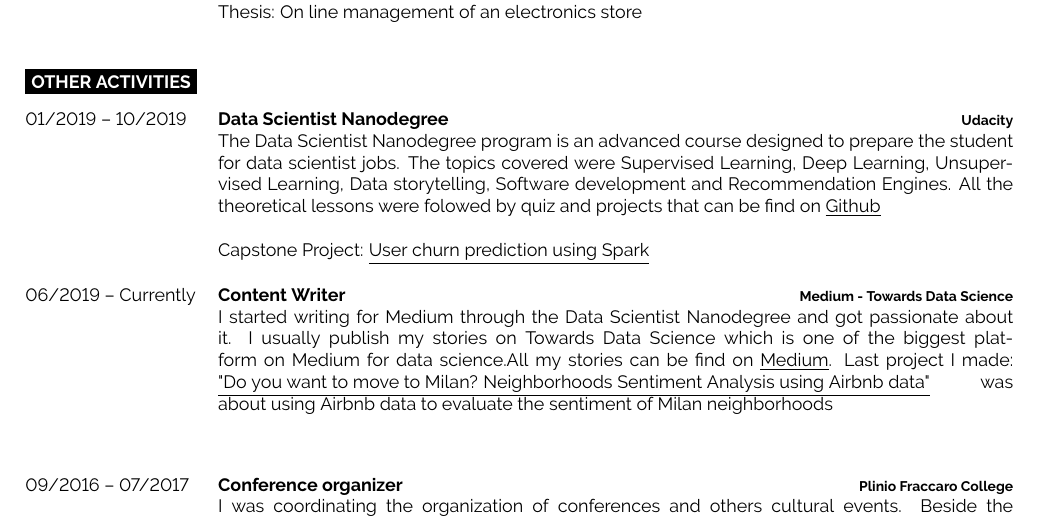
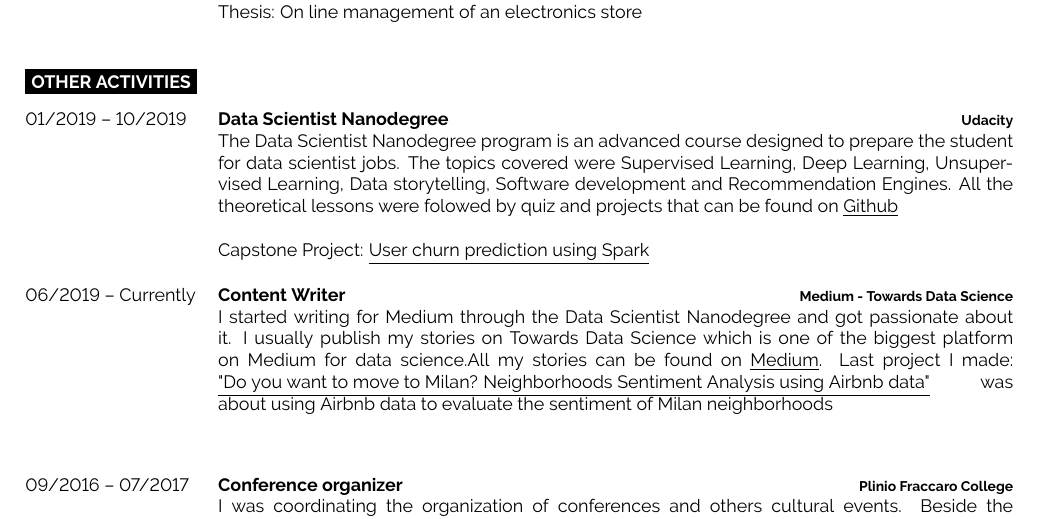
Before and after one commit to simonerigoni/hello_world, a LaTeX CV (curriculum_vitae/main.tex): part of page 2 of 3, cut so that both start at the same text. Compiled offline with pdfLaTeX.

Commit message:
Fix typo

```diff
--- a/curriculum_vitae/main.tex
+++ b/curriculum_vitae/main.tex
@@ -183,14 +183,14 @@
 		{01/2019 -- 10/2019}
 		{Data Scientist Nanodegree}
 		{Udacity}
-		{The Data Scientist Nanodegree program is an advanced course designed to prepare the student for data scientist jobs. The topics covered were Supervised Learning, Deep Learning, Unsupervised Learning, Data storytelling, Software development and Recommendation Engines. All the theoretical lessons were folowed by quiz and projects that can be find on \underline{\href{https://github.com/simonerigoni/udacity/tree/master/data_scientist_nanodegree}{Github}}}
+		{The Data Scientist Nanodegree program is an advanced course designed to prepare the student for data scientist jobs. The topics covered were Supervised Learning, Deep Learning, Unsupervised Learning, Data storytelling, Software development and Recommendation Engines. All the theoretical lessons were folowed by quiz and projects that can be found on \underline{\href{https://github.com/simonerigoni/udacity/tree/master/data_scientist_nanodegree}{Github}}}
 		{}
 		{Capstone Project: \underline{\href{https://towardsdatascience.com/user-churn-prediction-using-spark-22ff8dafb5c}{User churn prediction using Spark}}}
 	\entry
 		{06/2019 -- Currently}
 		{Content Writer}
 		{Medium -  Towards Data Science}
-		{I started writing for Medium through the Data Scientist Nanodegree and got passionate about it. I usually publish my stories on Towards Data Science which is one of the biggest platform on Medium for data science.All my stories can be find on \underline{\href{https://medium.com/@simone.rigoni01}{Medium}}. Last project I made: \underline{\href{https://towardsdatascience.com/do-you-want-to-move-to-milan-neighborhoods-sentiment-analysis-using-airbnb-data-72db72ebc070}{"Do you want to move to Milan? Neighborhoods Sentiment Analysis using Airbnb data"}} was about using Airbnb data to evaluate the sentiment of Milan neighborhoods}
+		{I started writing for Medium through the Data Scientist Nanodegree and got passionate about it. I usually publish my stories on Towards Data Science which is one of the biggest platform on Medium for data science.All my stories can be found on \underline{\href{https://medium.com/@simone.rigoni01}{Medium}}. Last project I made: \underline{\href{https://towardsdatascience.com/do-you-want-to-move-to-milan-neighborhoods-sentiment-analysis-using-airbnb-data-72db72ebc070}{"Do you want to move to Milan? Neighborhoods Sentiment Analysis using Airbnb data"}} was about using Airbnb data to evaluate the sentiment of Milan neighborhoods}
 		{}
 		{}
 	\entry
```
Also changed, not shown: curriculum_vitae/main.pdf, 2 other files.
